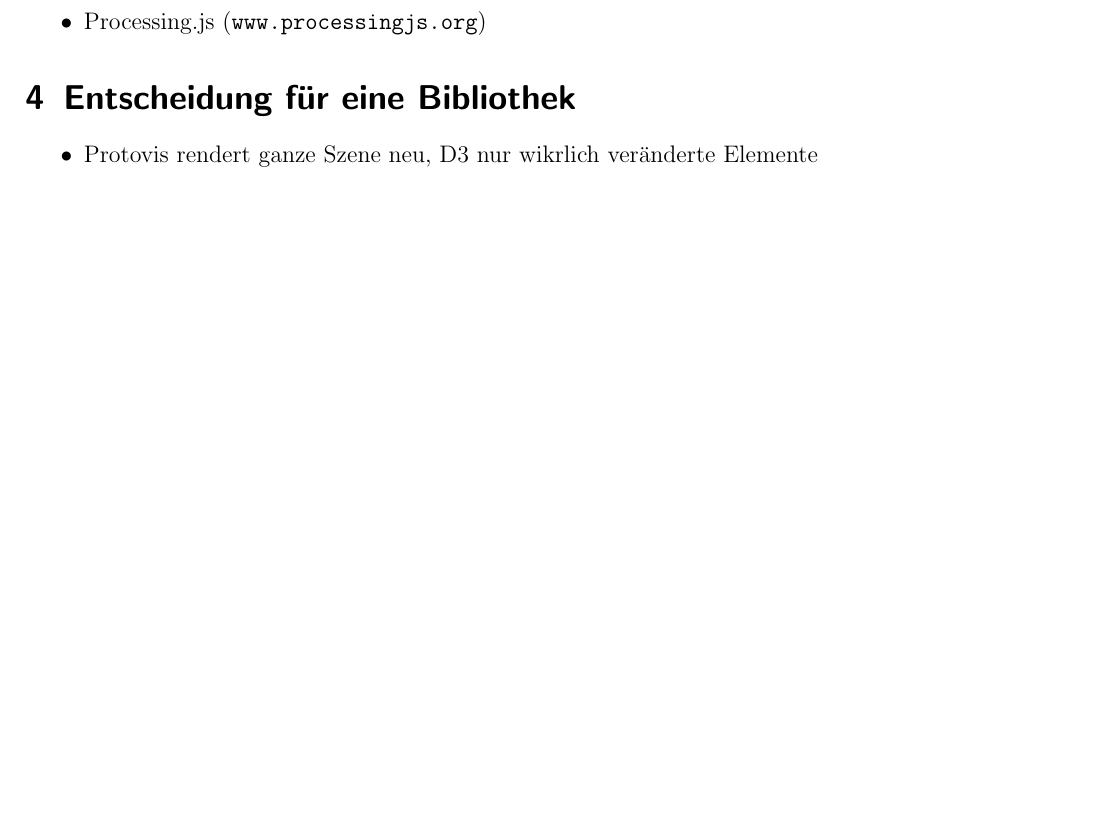
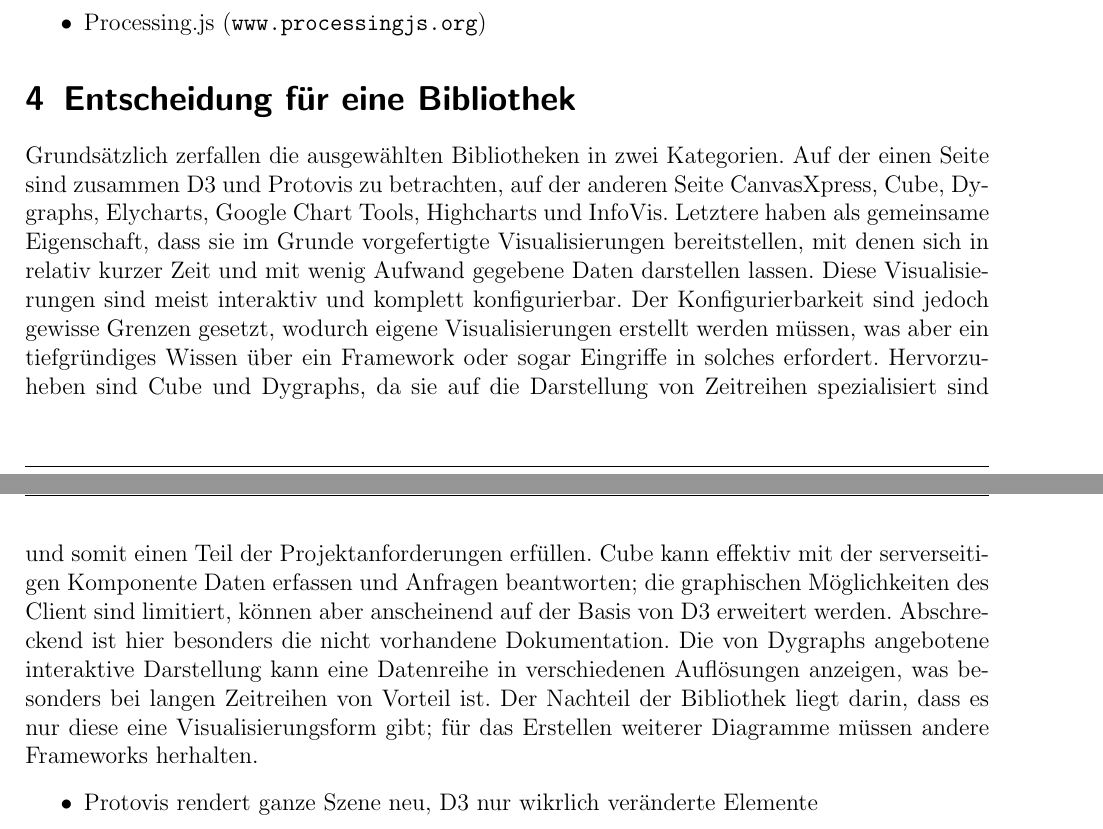
Before and after one commit to IT-Dude/PVSvis, a LaTeX document (doc/main.tex, which reads doc/content.tex): part of page 7 of 8 before the commit and two parts of pages 7 and 8 of 9 after it, the two joined at a grey line, cut so that both start at the same text, the shorter picture padded with empty space. Compiled offline with pdfLaTeX; the source files are stored in an older character set and shown here as Unicode.

Commit message:
added some lines to describe teh decision for a framework

```diff
--- a/doc/content.tex
+++ b/doc/content.tex
@@ -188,6 +188,26 @@
 		\end{itemize}
 
 \section{Entscheidung für eine Bibliothek}
+	Grundsätzlich zerfallen die ausgewählten Bibliotheken in zwei Kategorien. Auf
+	der einen Seite sind zusammen D3 und Protovis zu betrachten, auf der anderen
+	Seite CanvasXpress, Cube, Dygraphs, Elycharts, Google Chart Tools, Highcharts
+	und InfoVis. Letztere haben als gemeinsame Eigenschaft, dass sie im Grunde
+	vorgefertigte Visualisierungen bereitstellen, mit denen sich in relativ kurzer
+	Zeit und mit wenig Aufwand gegebene Daten darstellen lassen. Diese
+	Visualisierungen sind meist interaktiv und komplett konfigurierbar. Der
+	Konfigurierbarkeit sind jedoch gewisse Grenzen gesetzt, wodurch eigene
+	Visualisierungen erstellt werden müssen, was aber ein tiefgründiges
+	Wissen über ein Framework oder sogar Eingriffe in solches erfordert.
+	Hervorzuheben sind Cube und Dygraphs, da sie auf die Darstellung von Zeitreihen
+	spezialisiert sind und somit einen Teil der Projektanforderungen erfüllen. Cube
+	kann effektiv mit der serverseitigen Komponente Daten erfassen und Anfragen
+	beantworten; die graphischen Möglichkeiten des Client sind limitiert, können
+	aber anscheinend auf der Basis von D3 erweitert werden. Abschreckend ist hier
+	besonders die nicht vorhandene Dokumentation. Die von Dygraphs angebotene
+	interaktive Darstellung kann eine Datenreihe in verschiedenen Auflösungen
+	anzeigen, was besonders bei langen Zeitreihen von Vorteil ist. Der Nachteil der
+	Bibliothek liegt darin, dass es nur diese eine Visualisierungsform gibt; für
+	das Erstellen weiterer Diagramme müssen andere Frameworks herhalten.
 	\begin{itemize}
 		\item Protovis rendert ganze Szene neu, D3 nur wikrlich veränderte Elemente
 		\item Lernkurve, Komplexizität, Zugänglichkeit
```
